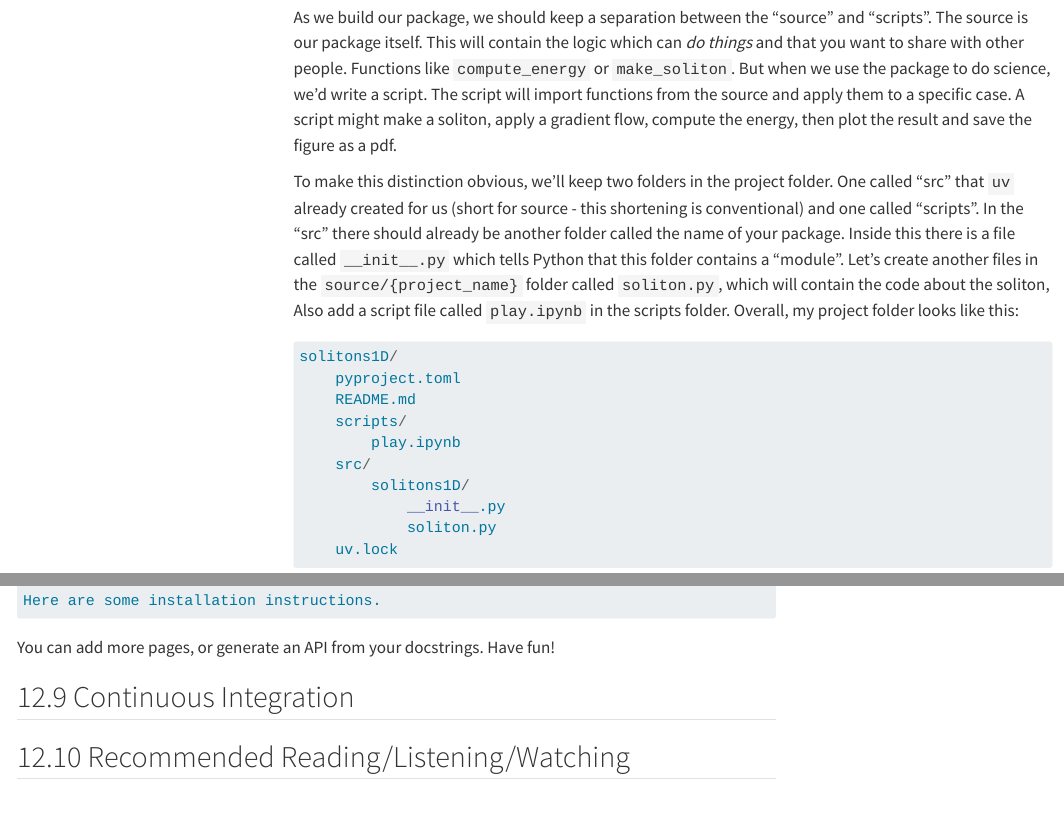
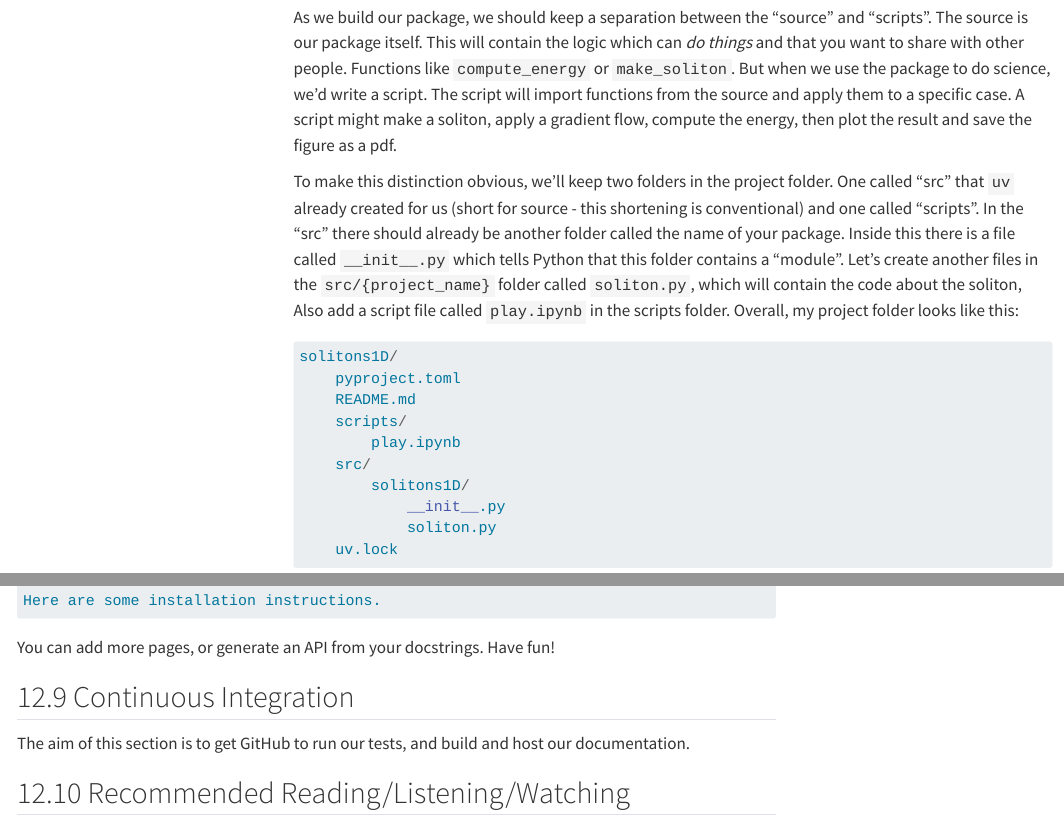
Before and after one commit to chrishalcrow/SIG_soliton_numerics, a Quarto document (index.qmd): the page in a window 1100 px wide, from 4800 px down, and a second part further down, joined at a grey line. Rendered offline with R 4.5, knitr and Pandoc in place of Quarto, with nearby package versions; menus at the side of the page are left out; long lines of code are wrapped.

Commit message:
fix source -> src

````diff
--- a/index.qmd
+++ b/index.qmd
@@ -266,7 +266,7 @@ apply them to a specific case. A script might make a soliton, apply a gradient f
 To make this distinction obvious, we'll keep two folders in the project folder. One
 called "src" that `uv` already created for us (short for source - this shortening is conventional) and one called
 "scripts". In the "src" there should already be another folder called the name of your package. Inside this there is a file called `__init__.py` which tells Python that this folder contains a "module". Let's create another files in
-the `source/{project_name}` folder called `soliton.py`, which will contain the code
+the `src/{project_name}` folder called `soliton.py`, which will contain the code
 about the soliton, Also add a script file called  `play.ipynb` in the scripts folder. Overall, my project folder looks like this:
 
 ``` python
@@ -1666,4 +1666,6 @@ You can add more pages, or generate an API from your docstrings. Have fun!
 
 ## Continuous Integration
 
+The aim of this section is to get GitHub to run our tests, and build and host our documentation.
+
 ## Recommended Reading/Listening/Watching
````
